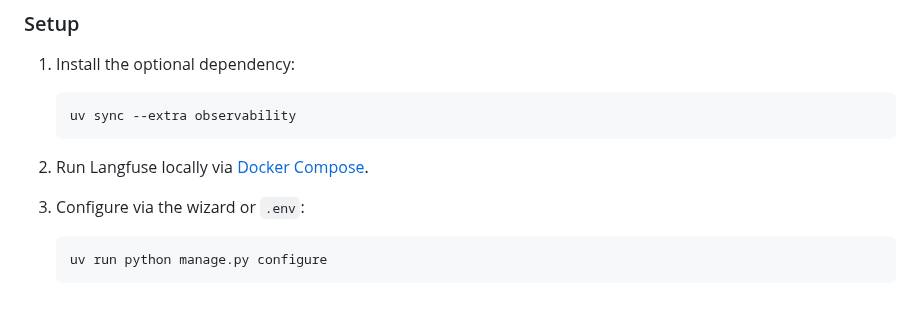
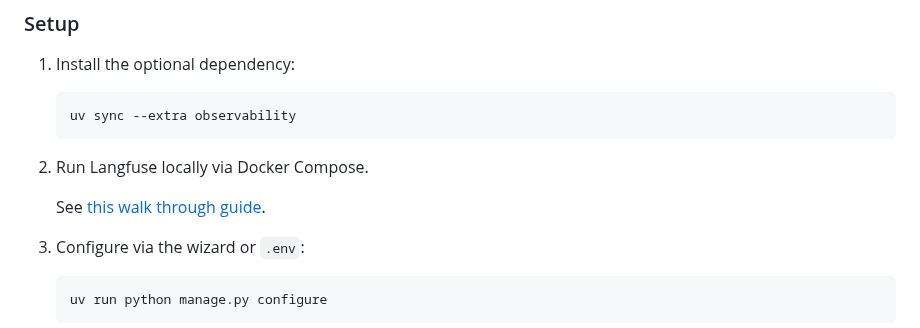
Before and after one commit to rafacm/ragtime, a Markdown page: README.md, the part around the change. Drawn GitHub-style; blank space fills up the shorter version.

Commit message:
Rephrase Langfuse Docker Compose step in README
Co-Authored-By: Claude Opus 4.6 (1M context) <noreply@anthropic.com>

````diff
--- a/README.md
+++ b/README.md
@@ -212,7 +212,9 @@ RAGtime optionally integrates with [Langfuse](https://langfuse.com) to trace all
    uv sync --extra observability
    ```
 
-2. Run Langfuse locally via [Docker Compose](https://langfuse.com/self-hosting/deployment/docker-compose).
+2. Run Langfuse locally via Docker Compose.
+
+   See [this walk through guide](https://langfuse.com/self-hosting/deployment/docker-compose).
 
 3. Configure via the wizard or `.env`:
    ```
````
